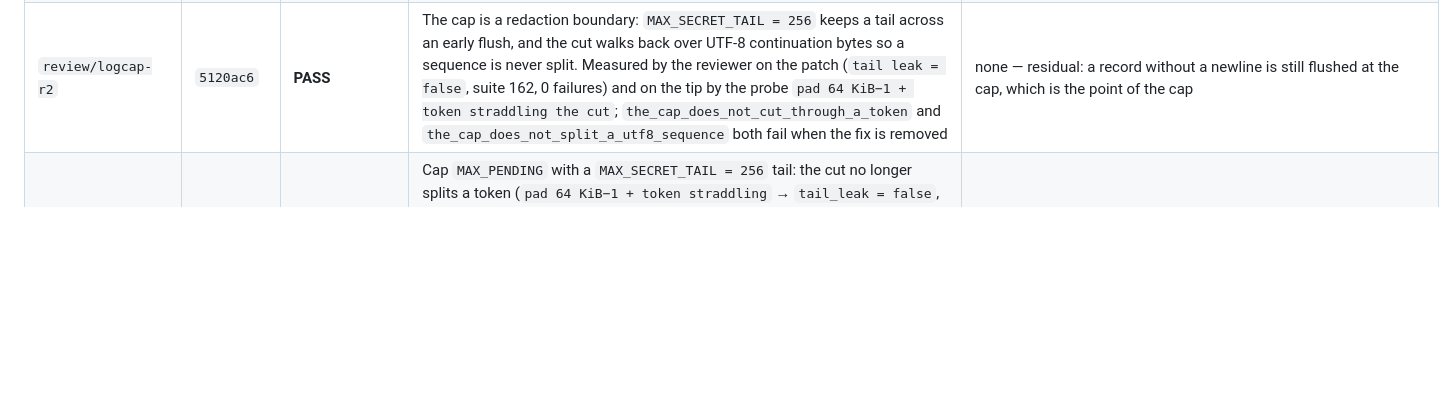
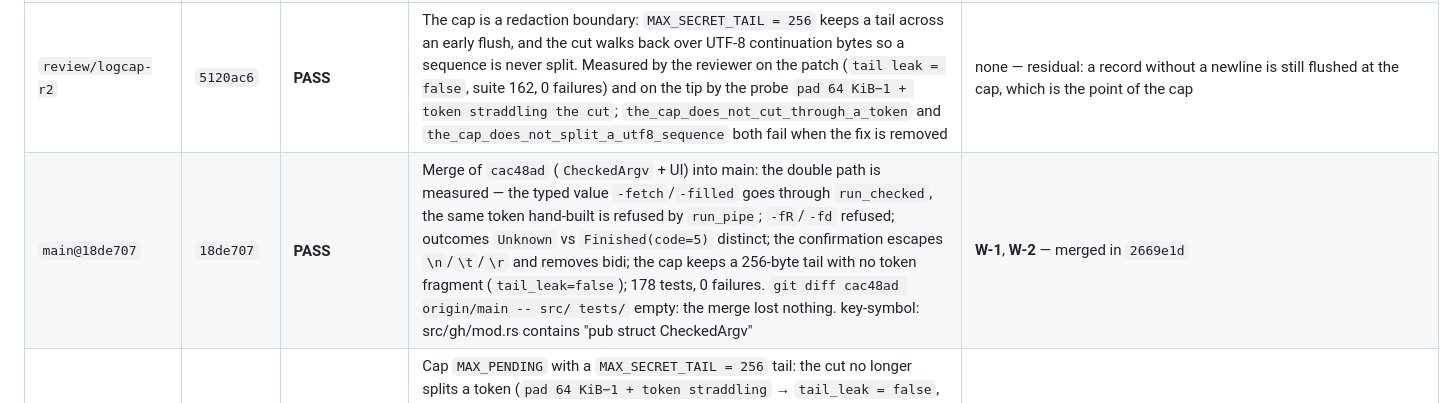
Before and after one commit to meviusisback/git-tasks-tui, a Markdown page: docs/REVIEWS.md, the part around the change. Drawn GitHub-style; blank space fills up the shorter version.

Commit message:
docs: REVIEWS — PASS for 18de707 (CheckedArgv + UI merged)

```diff
--- a/docs/REVIEWS.md
+++ b/docs/REVIEWS.md
@@ -39,6 +39,7 @@ Folded into the rows below, so nothing is lost: `e0cbe1d` (prctl + de-flattened
 | `main@86bfb7b` | `86bfb7b` | **PASS** | **A-1 and A-2 closed and proved through the whole transport**: `pr merge … --delete-branch` and `pr comment … --body -done` build the argv and `run_pipe` **accepts** them (no panic, no false positive on the value). `--delete-branch` left the deny-list and `assert!` guards only `--admin/--force/--auto`; a cluster decomposes **only** when every letter is in `SHORT_FLAGS` (`-done` is not, `-fd` is). **F-1 closed** by routing `open_in_browser` through `gh::spawn_retry`: suite clean 3× (151 tests, zero `ETXTBSY`) and the reaper still collects (`before=(1,0)` → `after 5 opens=(1,0)`). `tests/state_load.rs` asserts `ELOOP` (errno 40), not the message. Covers `b45c1b3`, `9b583e6`, `29e8dad` | **L-1** — closed afterwards on branch `fix/log-sanitise` (`e6ba20e`); **`RepoSlug`** — implemented in `bab1588` (`review/task09-r2`) |
 | `main@482e2f6` | `482e2f6` | **FAIL** | `SanitisingWriter` in the **layer** (one point, present and future call sites covered), `Ok(buf.len())` correct, a whole token in an error message → `[REDACTED]`, escapes and bidi removed, an ordinary line intact byte for byte | **L-2 (MEDIUM)**: `lines = 2` — a `\n` in untrusted text forges a record (CWE-117), reachable from `gh` stderr, titles, bodies. **L-3 (LOW)**: a token split across two writes passes whole. Both closed in `e667350` (record-buffered writer), cap in `e2cd0068` |
 | `review/logcap-r2` | `5120ac6` | **PASS** | The cap is a redaction boundary: `MAX_SECRET_TAIL = 256` keeps a tail across an early flush, and the cut walks back over UTF-8 continuation bytes so a sequence is never split. Measured by the reviewer on the patch (`tail leak = false`, suite 162, 0 failures) and on the tip by the probe `pad 64 KiB−1 + token straddling the cut`; `the_cap_does_not_cut_through_a_token` and `the_cap_does_not_split_a_utf8_sequence` both fail when the fix is removed | none — residual: a record without a newline is still flushed at the cap, which is the point of the cap |
+| `main@18de707` | `18de707` | **PASS** | Merge of `cac48ad` (`CheckedArgv` + UI) into main: the double path is measured — the typed value `-fetch`/`-filled` goes through `run_checked`, the same token hand-built is refused by `run_pipe`; `-fR`/`-fd` refused; outcomes `Unknown` vs `Finished(code=5)` distinct; the confirmation escapes `\n`/`\t`/`\r` and removes bidi; the cap keeps a 256-byte tail with no token fragment (`tail_leak=false`); 178 tests, 0 failures. `git diff cac48ad origin/main -- src/ tests/` empty: the merge lost nothing. key-symbol: src/gh/mod.rs contains "pub struct CheckedArgv" | **W-1**, **W-2** — merged in `2669e1d` |
 | `main@1828ce3` | `1828ce3` | **PASS** | Cap `MAX_PENDING` with a `MAX_SECRET_TAIL = 256` tail: the cut no longer splits a token (`pad 64 KiB−1 + token straddling` → `tail_leak = false`, a single `[REDACTED]`) nor a UTF-8 sequence (`while` on the continuation byte). 7 tests in `log_sanitising`; under mutation **each new test fails on its own**: `drain(..cut)` → `clear()` breaks the token test, removing the `while` breaks the UTF-8 test. key-symbol: src/logging.rs contains "MAX_SECRET_TAIL" | `key-symbol` with `absent` — closed in `083feee5`; **D-1** — closed on branch `task/09-checked-argv` (`c0cf260`) |
 | `main@7e357fc` | `7e357fc` | **PASS** | Real union of the three fixes: nopanic (refusal at the transport, `check_argv`/`run_pipe` err on `--admin`/`--force`/`--auto`), deny-list (`-d` legal, `-fd` refused, `--force` refused), log per record (token redacted, newlines escaped, 2 distinct records); suite 161, 0 failures; writer limits documented in `src/logging.rs`. key-symbol: src/logging.rs contains "rposition" | **D-1 (LOW)**: `-fR` accepted — closed by `CheckedArgv`, not by a longer alphabet |
 | `main@04c0fc1` | `04c0fc1` | **PASS** | Union of the three branches: `2cfb055` (log per record), `dbc9e3b` (`-d` out of the deny-list, alphabet `['f','d']`), `75fe1f0` (no panic in the builders, refusal at the transport). Verified on the tip: the builder does not panic on `--admin` and `check_argv`/`run_pipe` refuse it; `-d` accepted, `-fd` refused, `--force` refused; the log redacts the token and escapes newlines, two logical lines → two records; 161 tests, 0 failures | **D-1 (LOW)**: `-fR` accepted — closed by `CheckedArgv`, not by extending the alphabet. Two documented writer limits |
```
